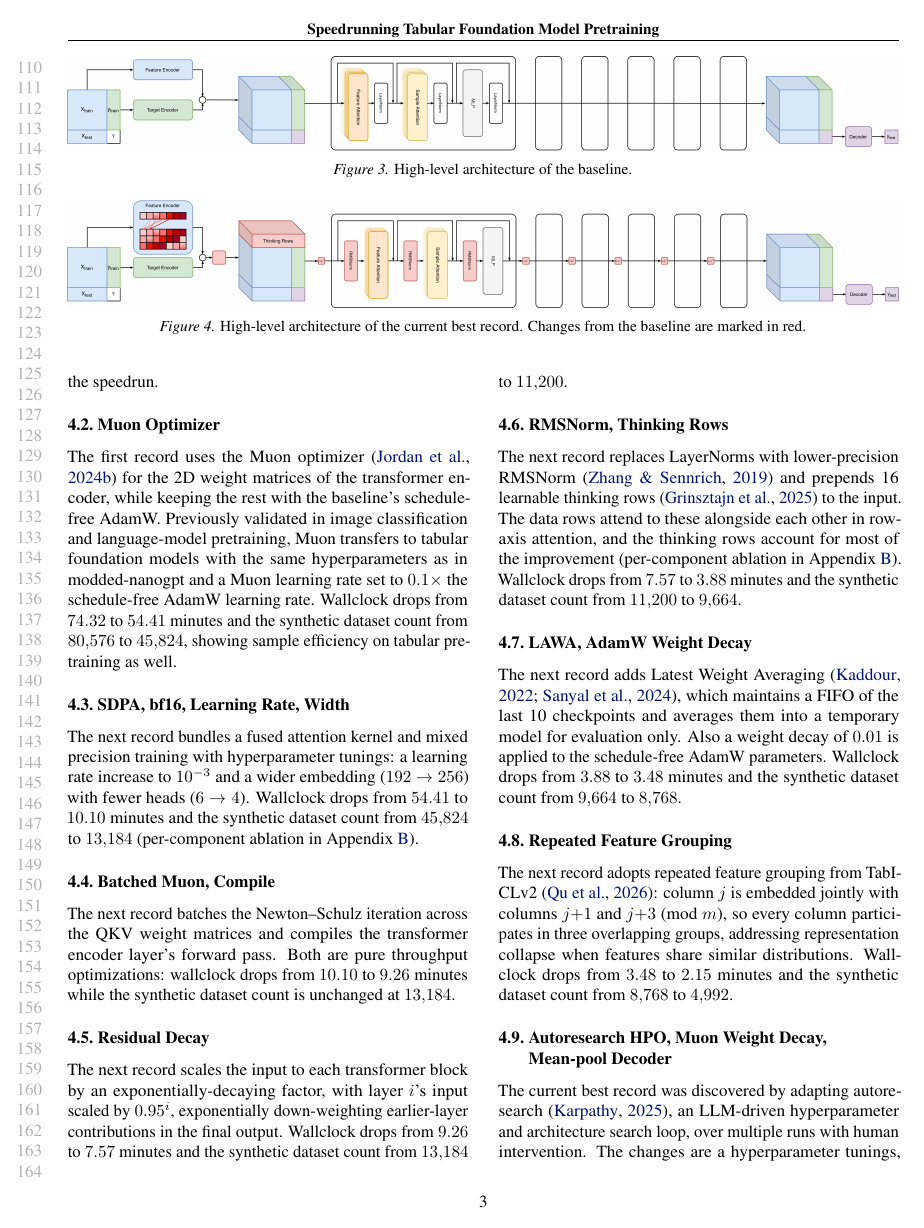
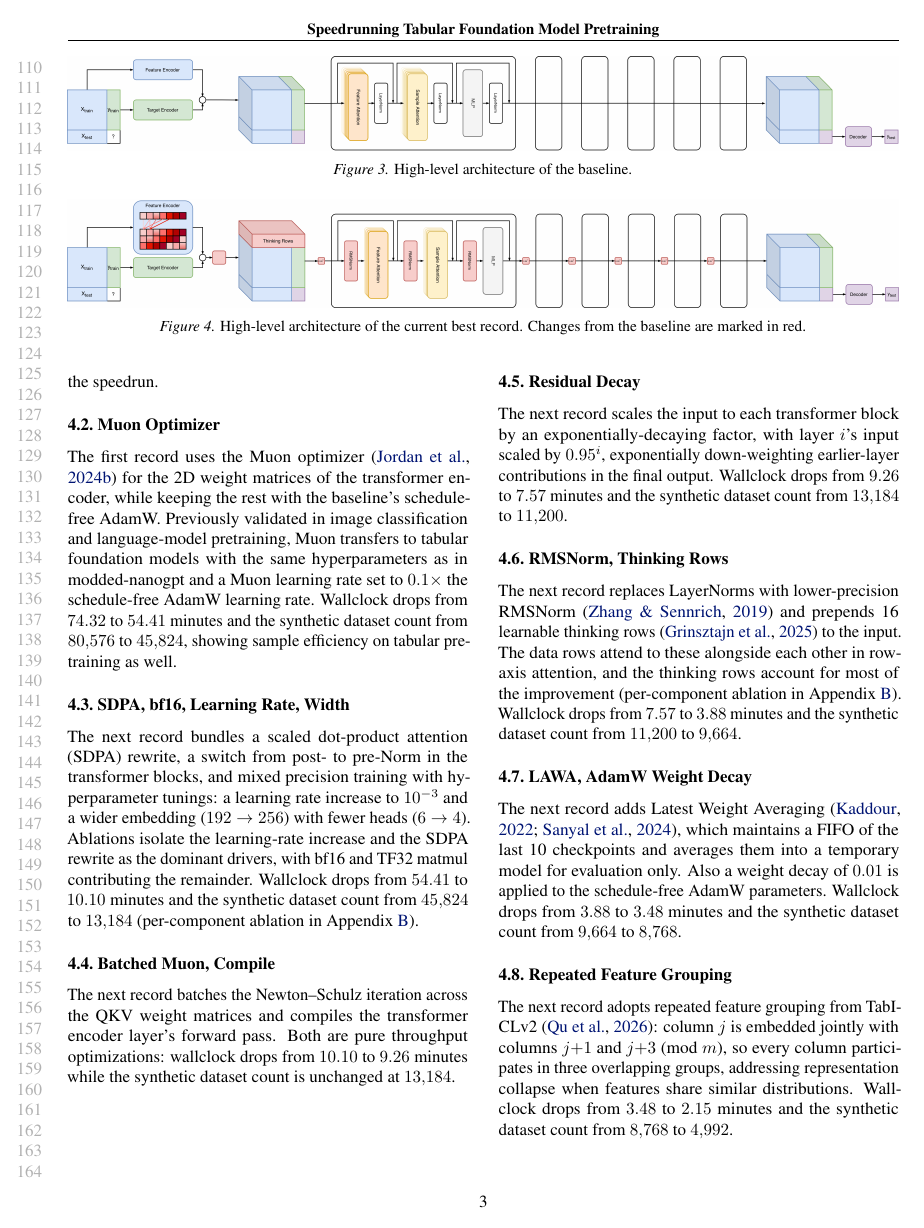
Before and after one commit to borawhocodess/modded-nanotabpfn, a LaTeX paper (main.tex): page 3 of 10. Compiled offline with pdfLaTeX.

Commit message:
longify carter

```diff
--- a/main.tex
+++ b/main.tex
@@ -278,7 +278,8 @@ Previously validated in image classification and language-model pretraining, Muo
 Wallclock drops from $74.32$ to $54.41$ minutes and the synthetic dataset count from $80{,}576$ to $45{,}824$, showing sample efficiency on tabular pretraining as well.
 
 \subsection{SDPA, bf16, Learning Rate, Width}
-The next record bundles a fused attention kernel and mixed precision training with hyperparameter tunings: a learning rate increase to $10^{-3}$ and a wider embedding ($192\to 256$) with fewer heads ($6\to 4$).
+The next record bundles a scaled dot-product attention (SDPA) rewrite, a switch from post- to pre-Norm in the transformer blocks, and mixed precision training with hyperparameter tunings: a learning rate increase to $10^{-3}$ and a wider embedding ($192\to 256$) with fewer heads ($6\to 4$).
+Ablations isolate the learning-rate increase and the SDPA rewrite as the dominant drivers, with bf16 and TF32 matmul contributing the remainder.
 Wallclock drops from $54.41$ to $10.10$ minutes and the synthetic dataset count from $45{,}824$ to $13{,}184$ (per-component ablation in Appendix~\ref{app:records}).
 
 \subsection{Batched Muon, Compile}
```
